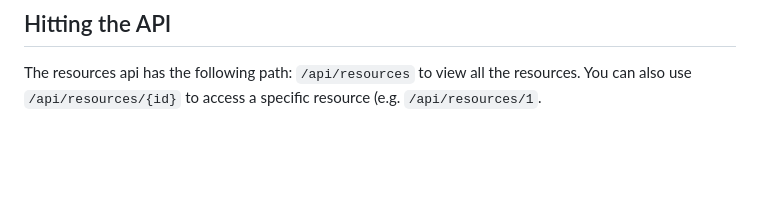
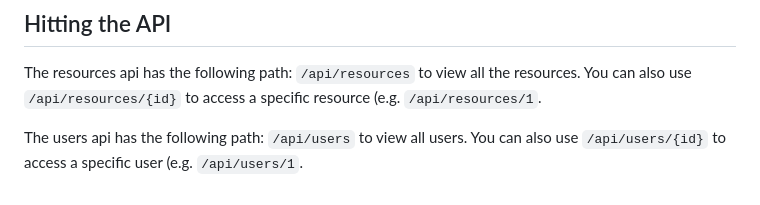
Before and after one commit to fluxthedev/php-api-edu-classes, a Markdown page: README.md, the part around the change. Drawn GitHub-style; blank space fills up the shorter version.

Commit message:
Update README.md
Adding a users section to "Hitting the API"

```diff
--- a/README.md
+++ b/README.md
@@ -100,3 +100,5 @@ QUEUE_CONNECTION=sync
 
 ## Hitting the API
 The resources api has the following path: `/api/resources` to view all the resources. You can also use `/api/resources/{id}` to access a specific resource (e.g. `/api/resources/1`.
+
+The users api has the following path: `/api/users` to view all users. You can also use `/api/users/{id}` to access a specific user (e.g. `/api/users/1`.
```
